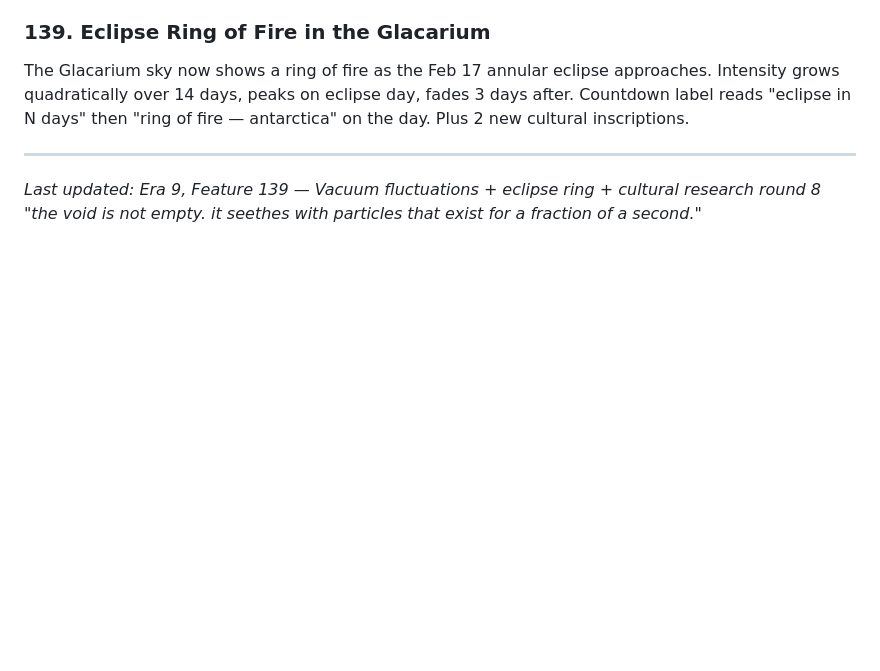
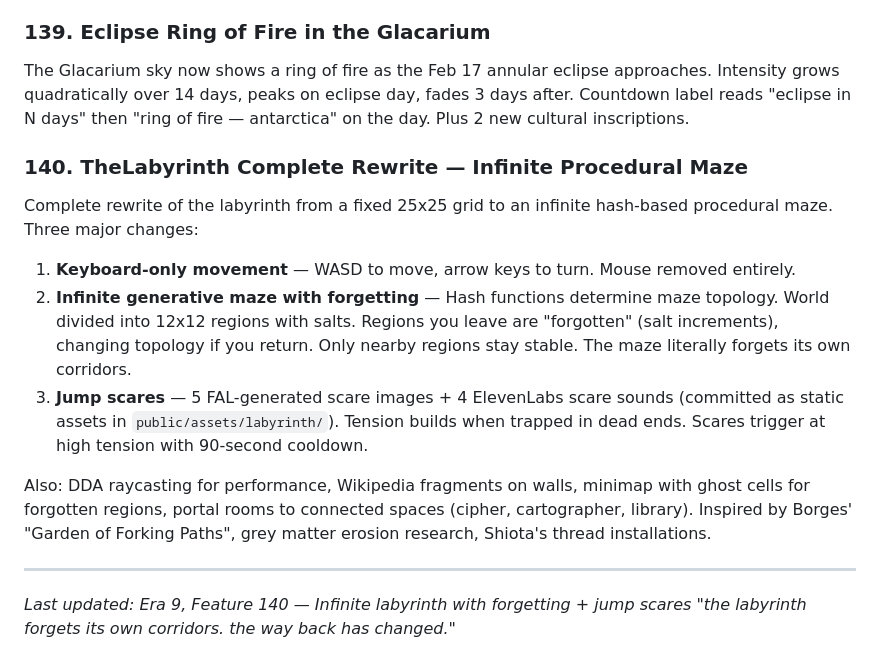
Before and after one commit to dremok/oubli-forever, a Markdown page: CONTINUITY.md, the part around the change. Drawn GitHub-style; blank space fills up the shorter version.

Commit message:
Update CONTINUITY.md with feature 140 — labyrinth rewrite
Co-Authored-By: Claude Opus 4.6 <noreply@anthropic.com>

```diff
--- a/CONTINUITY.md
+++ b/CONTINUITY.md
@@ -1462,6 +1462,14 @@ New global visual effect: every 35-75 seconds in the void, paired "quantum twin"
 ### 139. Eclipse Ring of Fire in the Glacarium
 The Glacarium sky now shows a ring of fire as the Feb 17 annular eclipse approaches. Intensity grows quadratically over 14 days, peaks on eclipse day, fades 3 days after. Countdown label reads "eclipse in N days" then "ring of fire — antarctica" on the day. Plus 2 new cultural inscriptions.
 
+### 140. TheLabyrinth Complete Rewrite — Infinite Procedural Maze
+Complete rewrite of the labyrinth from a fixed 25x25 grid to an infinite hash-based procedural maze. Three major changes:
+1. **Keyboard-only movement** — WASD to move, arrow keys to turn. Mouse removed entirely.
+2. **Infinite generative maze with forgetting** — Hash functions determine maze topology. World divided into 12x12 regions with salts. Regions you leave are "forgotten" (salt increments), changing topology if you return. Only nearby regions stay stable. The maze literally forgets its own corridors.
+3. **Jump scares** — 5 FAL-generated scare images + 4 ElevenLabs scare sounds (committed as static assets in `public/assets/labyrinth/`). Tension builds when trapped in dead ends. Scares trigger at high tension with 90-second cooldown.
+
+Also: DDA raycasting for performance, Wikipedia fragments on walls, minimap with ghost cells for forgotten regions, portal rooms to connected spaces (cipher, cartographer, library). Inspired by Borges' "Garden of Forking Paths", grey matter erosion research, Shiota's thread installations.
+
 ---
-*Last updated: Era 9, Feature 139 — Vacuum fluctuations + eclipse ring + cultural research round 8*
-*"the void is not empty. it seethes with particles that exist for a fraction of a second."*
+*Last updated: Era 9, Feature 140 — Infinite labyrinth with forgetting + jump scares*
+*"the labyrinth forgets its own corridors. the way back has changed."*
```
